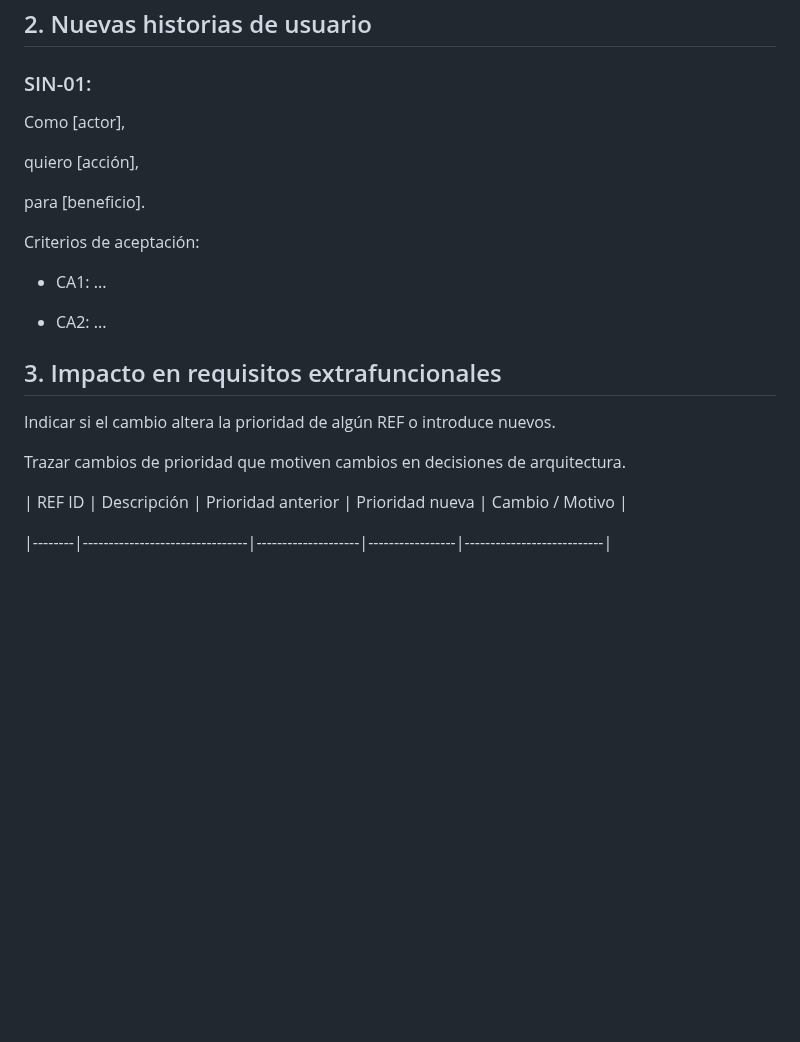
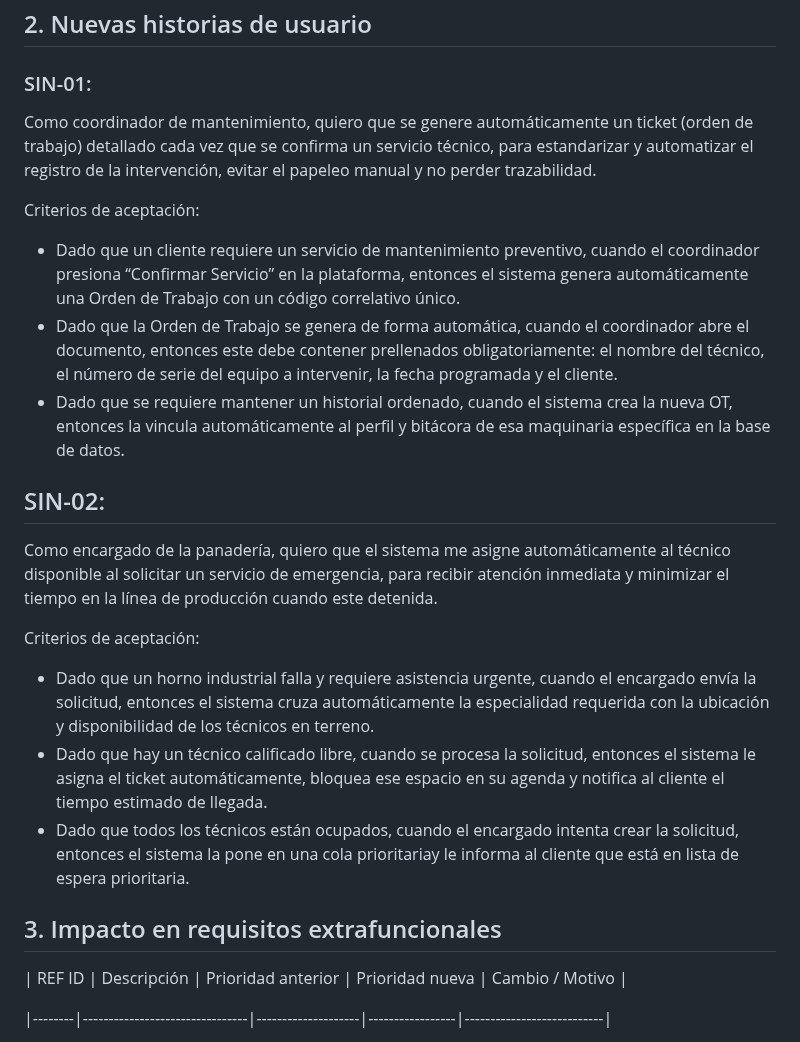
Before and after one commit to SICO-2026/SICO-FIS, a Markdown page: impact_analysis.md, the part around the change. Rendered like a GitHub page; blank space fills up the shorter version.

```diff
--- a/impact_analysis.md
+++ b/impact_analysis.md
@@ -9,30 +9,23 @@
 
 ### SIN-01:
 
-Como [actor],
-
-quiero [acción],
-
-para [beneficio].
-
-
+Como coordinador de mantenimiento, quiero que se genere automáticamente un ticket (orden de trabajo) detallado cada vez que se confirma un servicio técnico, para estandarizar y automatizar el registro de la intervención, evitar el papeleo manual y no perder trazabilidad.
 
 Criterios de aceptación:
+* Dado que un cliente requiere un servicio de mantenimiento preventivo, cuando el coordinador presiona “Confirmar Servicio” en la plataforma, entonces el sistema genera automáticamente una Orden de Trabajo con un código correlativo único.
+* Dado que la Orden de Trabajo se genera de forma automática, cuando el coordinador abre el documento, entonces este debe contener prellenados obligatoriamente: el nombre del técnico, el número de serie del equipo a intervenir, la fecha programada y el cliente.
+* Dado que se requiere mantener un historial ordenado, cuando el sistema crea la nueva OT, entonces la vincula automáticamente al perfil y bitácora de esa maquinaria específica en la base de datos.
 
-- CA1: ...
+## SIN-02:
 
-- CA2: ...
+Como encargado de la panadería, quiero que el sistema me asigne automáticamente al técnico disponible al solicitar un servicio de emergencia, para recibir atención inmediata y minimizar el tiempo en la línea de producción cuando este detenida.
 
-
+Criterios de aceptación:
+* Dado que un horno industrial falla y requiere asistencia urgente, cuando el encargado envía la solicitud, entonces el sistema cruza automáticamente la especialidad requerida con la ubicación y disponibilidad de los técnicos en terreno.
+* Dado que hay un técnico calificado libre, cuando se procesa la solicitud, entonces el sistema le asigna el ticket automáticamente, bloquea ese espacio en su agenda y notifica al cliente el tiempo estimado de llegada.
+* Dado que todos los técnicos están ocupados, cuando el encargado intenta crear la solicitud, entonces el sistema la pone en una cola prioritariay le informa al cliente que está en lista de espera prioritaria.
 
 ## 3. Impacto en requisitos extrafuncionales
-
-
-
-Indicar si el cambio altera la prioridad de algún REF o introduce nuevos.
-
-Trazar cambios de prioridad que motiven cambios en decisiones de arquitectura.
-
 
 
 | REF ID | Descripción                    | Prioridad anterior | Prioridad nueva | Cambio / Motivo           |
```
